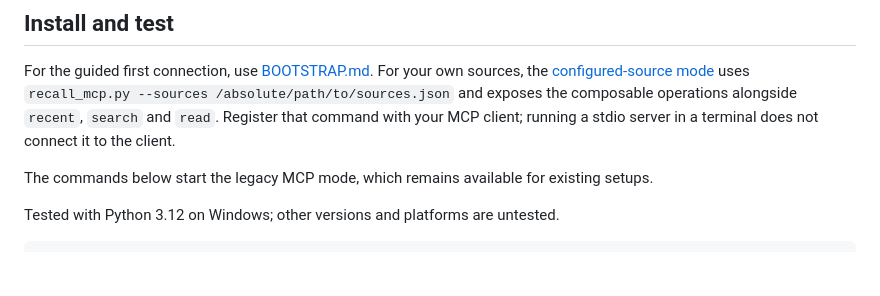
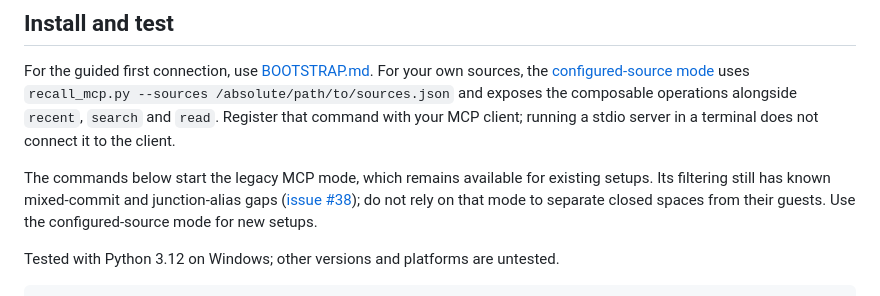
Before and after one commit to cog-astra/memory-happens, a Markdown page: README.md, the part around the change. Drawn GitHub-style; blank space fills up the shorter version.

Commit message:
Retain the observed legacy filtering limitations

```diff
--- a/README.md
+++ b/README.md
@@ -50,6 +50,9 @@ operations alongside `recent`, `search` and `read`. Register that command with y
 client; running a stdio server in a terminal does not connect it to the client.
 
 The commands below start the legacy MCP mode, which remains available for existing setups.
+Its filtering still has known mixed-commit and junction-alias gaps
+([issue #38](https://github.com/cog-astra/memory-happens/issues/38)); do not rely on that mode
+to separate closed spaces from their guests. Use the configured-source mode for new setups.
 
 Tested with Python 3.12 on Windows; other versions and platforms are untested.
 
```
Also changed, not shown: recall-traces/OPERATIONS.md (+2 -1 lines).
